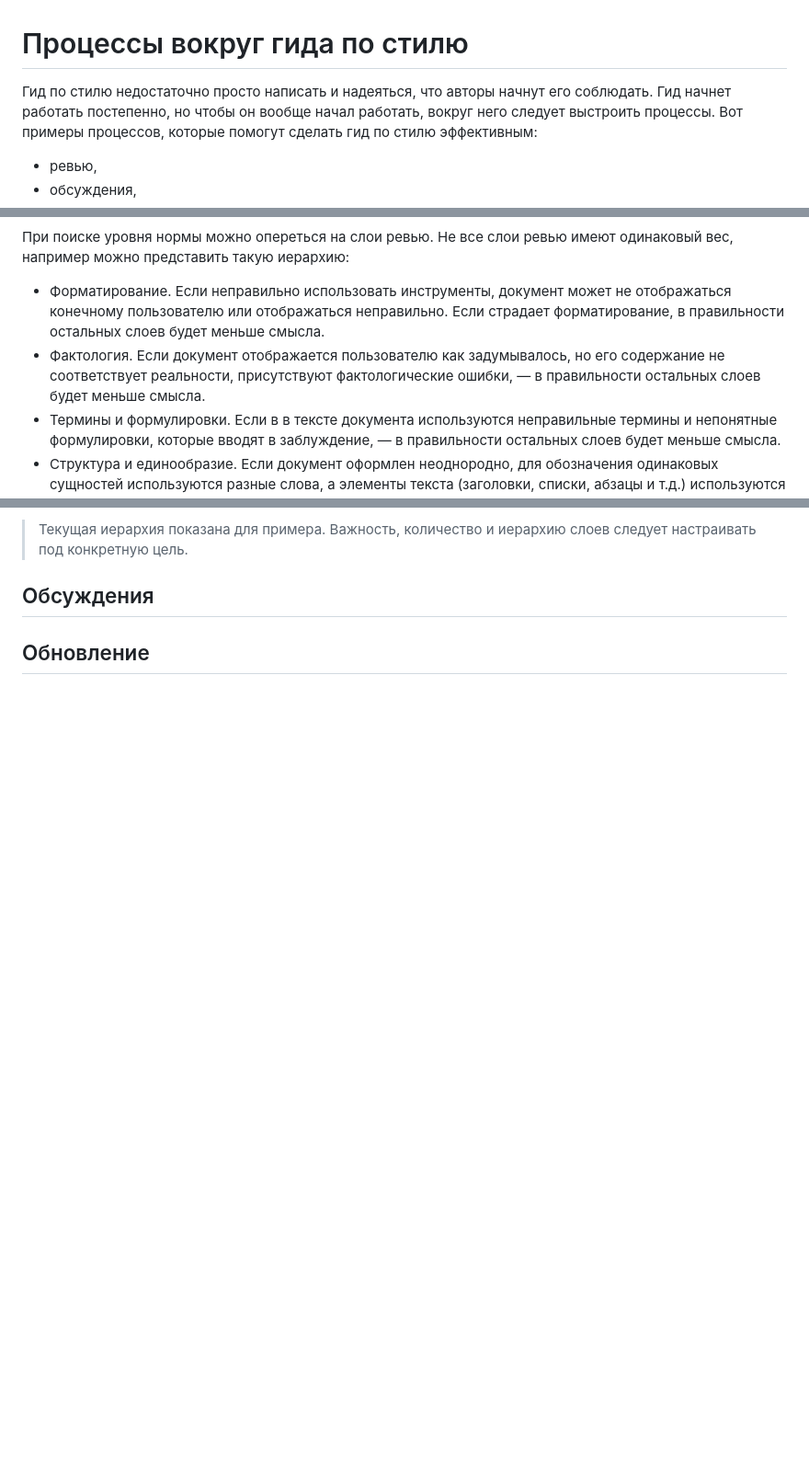
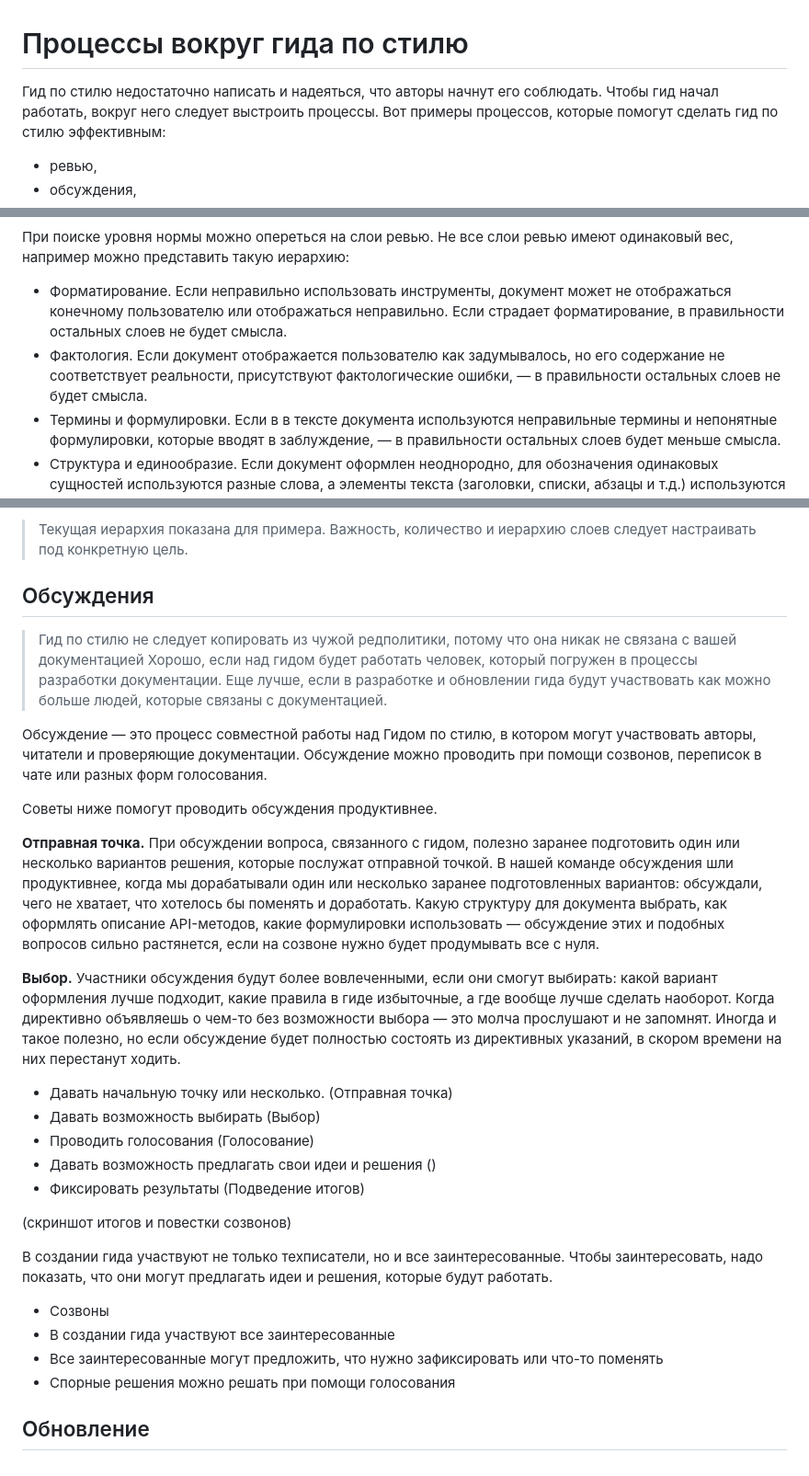
Before and after one commit to Rainary/styleguide-creation-presentation, a Markdown page: src/processes.md, 3 parts joined by grey strips. Shown at 92% size. Drawn GitHub-style; blank space fills up the shorter version.

Commit message:
doc: работа над документом.

```diff
--- a/src/processes.md
+++ b/src/processes.md
@@ -1,7 +1,7 @@
 # Процессы вокруг гида по стилю
 
-Гид по стилю недостаточно просто написать и надеяться, что авторы начнут его соблюдать.
-Гид начнет работать постепенно, но чтобы он вообще начал работать, вокруг него следует выстроить процессы.
+Гид по стилю недостаточно написать и надеяться, что авторы начнут его соблюдать.
+Чтобы гид начал работать, вокруг него следует выстроить процессы.
 Вот примеры процессов, которые помогут сделать гид по стилю эффективным:
 
 - ревью,
@@ -43,9 +43,9 @@
 
 - Форматирование.
   Если неправильно использовать инструменты, документ может не отображаться конечному пользователю или отображаться неправильно.
-  Если страдает форматирование, в правильности остальных слоев будет меньше смысла.
+  Если страдает форматирование, в правильности остальных слоев не будет смысла.
 - Фактология.
-  Если документ отображается пользователю как задумывалось, но его содержание не соответствует реальности, присутствуют фактологические ошибки, — в правильности остальных слоев будет меньше смысла.
+  Если документ отображается пользователю как задумывалось, но его содержание не соответствует реальности, присутствуют фактологические ошибки, — в правильности остальных слоев не будет смысла.
 - Термины и формулировки.
   Если в в тексте документа используются неправильные термины и непонятные формулировки, которые вводят в заблуждение, — в правильности остальных слоев будет меньше смысла.
 - Структура и единообразие.
@@ -59,4 +59,42 @@
 
 ## Обсуждения
 
+> Гид по стилю не следует копировать из чужой редполитики, потому что она никак не связана с вашей документацией
+> Хорошо, если над гидом будет работать человек, который погружен в процессы разработки документации.
+> Еще лучше, если в разработке и обновлении гида будут участвовать как можно больше людей, которые связаны с документацией.
+
+Обсуждение — это процесс совместной работы над Гидом по стилю, в котором могут участвовать авторы, читатели и проверяющие документации.
+Обсуждение можно проводить при помощи созвонов, переписок в чате или разных форм голосования.
+
+Советы ниже помогут проводить обсуждения продуктивнее.
+
+**Отправная точка.**
+При обсуждении вопроса, связанного с гидом, полезно заранее подготовить один или несколько вариантов решения, которые послужат отправной точкой.
+В нашей команде обсуждения шли продуктивнее, когда мы дорабатывали один или несколько заранее подготовленных вариантов: обсуждали, чего не хватает, что хотелось бы поменять и доработать.
+Какую структуру для документа выбрать, как оформлять описание API-методов, какие формулировки использовать — обсуждение этих и подобных вопросов сильно растянется, если на созвоне нужно будет продумывать все с нуля.
+
+**Выбор.**
+Участники обсуждения будут более вовлеченными, если они смогут выбирать: какой вариант оформления лучше подходит, какие правила в гиде избыточные, а где вообще лучше сделать наоборот.
+Когда директивно объявляешь о чем-то без возможности выбора — это молча прослушают и не запомнят.
+Иногда и такое полезно, но если обсуждение будет полностью состоять из директивных указаний, в скором времени на них перестанут ходить.
+
+
+
+
+- Давать начальную точку или несколько. (Отправная точка)
+- Давать возможность выбирать (Выбор)
+- Проводить голосования (Голосование)
+- Давать возможность предлагать свои идеи и решения ()
+- Фиксировать результаты (Подведение итогов)
+
+(скриншот итогов и повестки созвонов)
+
+В создании гида участвуют не только техписатели, но и все заинтересованные.
+Чтобы заинтересовать, надо показать, что они могут предлагать идеи и решения, которые будут работать.
+
+- Созвоны
+- В создании гида участвуют все заинтересованные
+- Все заинтересованные могут предложить, что нужно зафиксировать или что-то поменять
+- Спорные решения можно решать при помощи голосования
+
 ## Обновление
```
